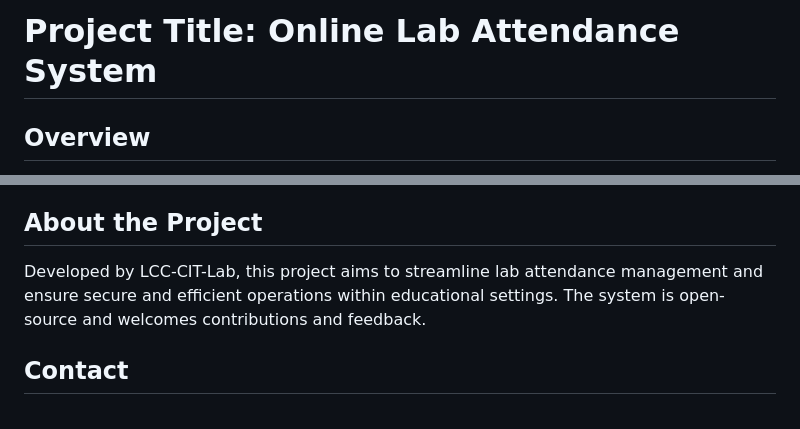
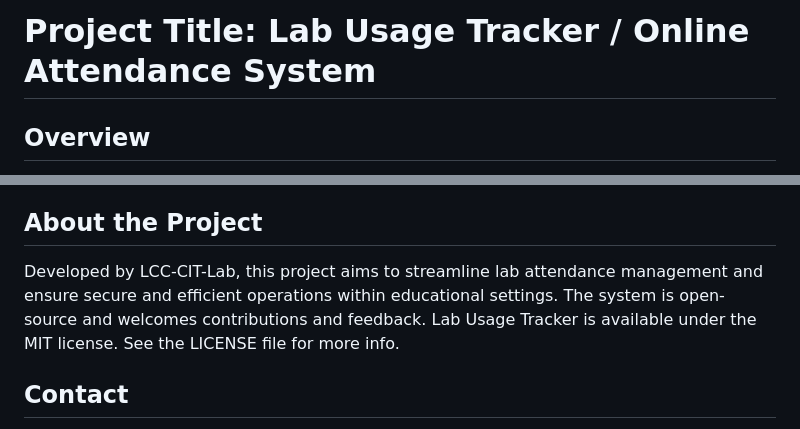
Before and after one commit to LCC-CIT-Lab/usage-tracker, a Markdown page: README.md, 2 parts joined by grey strips. GitHub-like rendering.

Commit message:
add license

```diff
--- a/README.md
+++ b/README.md
@@ -1,4 +1,4 @@
-# Project Title: Online Lab Attendance System
+# Project Title: Lab Usage Tracker / Online Attendance System
 
 ## Overview
 
@@ -116,7 +116,7 @@ Listed in `requirements.txt`, including Flask extensions like Flask-Login, Flask
 
 ## About the Project
 
-Developed by LCC-CIT-Lab, this project aims to streamline lab attendance management and ensure secure and efficient operations within educational settings. The system is open-source and welcomes contributions and feedback.
+Developed by LCC-CIT-Lab, this project aims to streamline lab attendance management and ensure secure and efficient operations within educational settings. The system is open-source and welcomes contributions and feedback. Lab Usage Tracker is available under the MIT license. See the LICENSE file for more info.
 
 ## Contact
 
```
